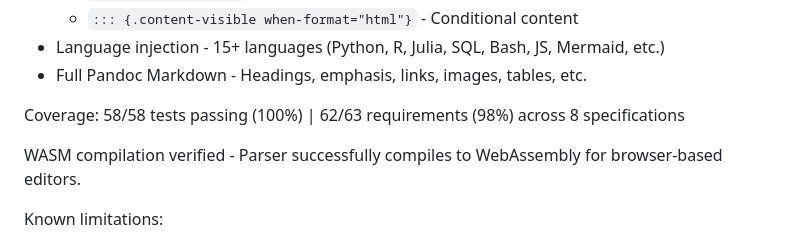
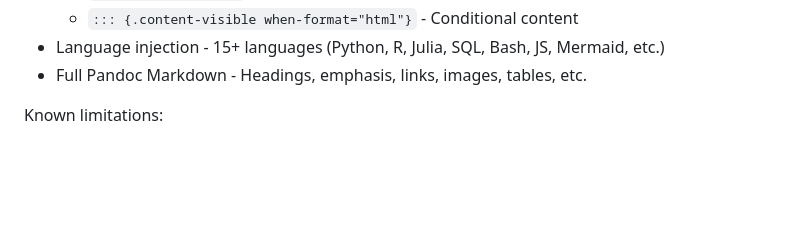
Before and after one commit to ck37/tree-sitter-quarto, a Markdown page: README.md, the part around the change. Rendered like a GitHub page; blank space fills up the shorter version.

Commit message:
readme: minor update

```diff
--- a/README.md
+++ b/README.md
@@ -41,10 +41,6 @@ Fully implemented:
   - `::: {.content-visible when-format="html"}` - Conditional content
 - Language injection - 15+ languages (Python, R, Julia, SQL, Bash, JS, Mermaid, etc.)
 - Full Pandoc Markdown - Headings, emphasis, links, images, tables, etc.
-
-Coverage: 58/58 tests passing (100%) | 62/63 requirements (98%) across 8 specifications
-
-WASM compilation verified - Parser successfully compiles to WebAssembly for browser-based editors.
 
 Known limitations:
 
```
